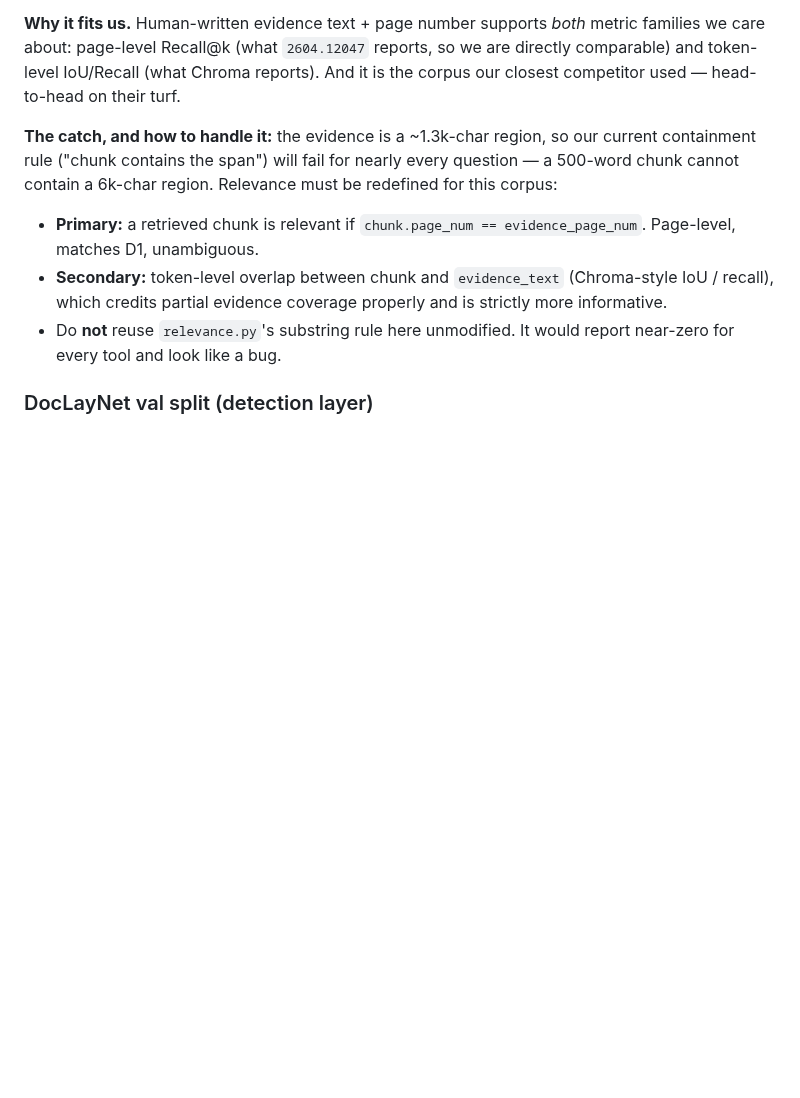
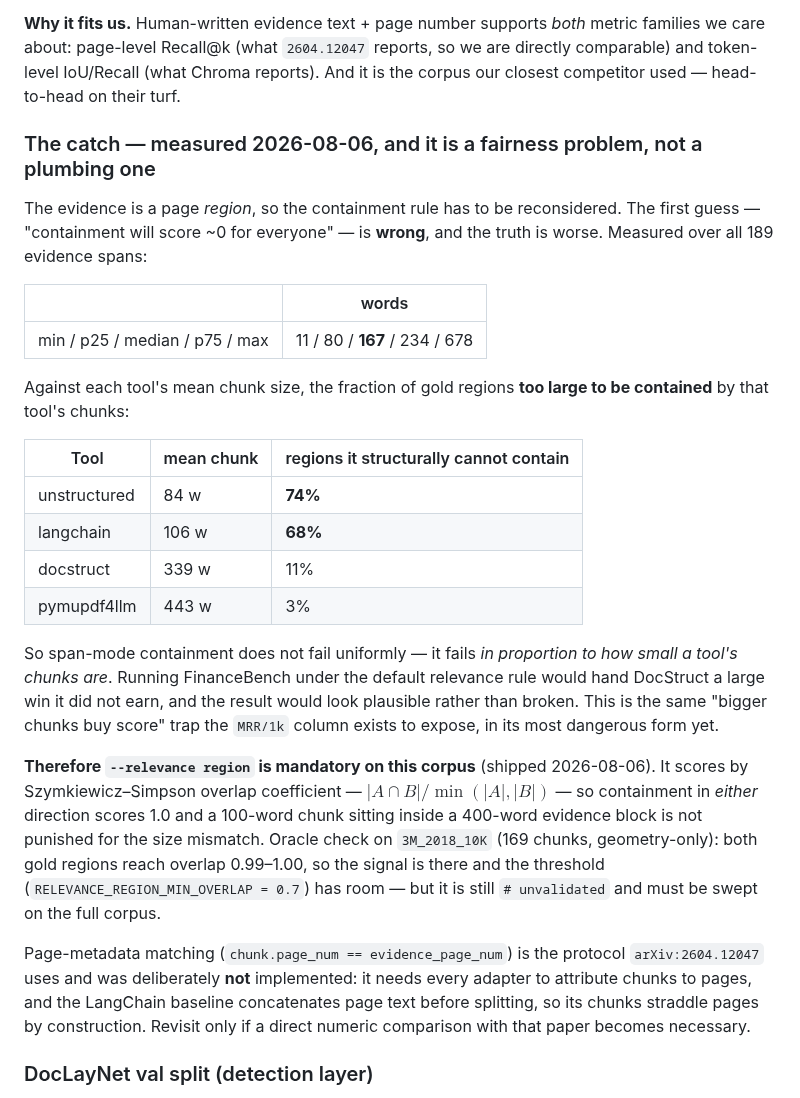
Before and after one commit to CandyButcher27/DocStruct, a Markdown page: memory/benchmark-datasets.md, the part around one of its changes. GitHub-like rendering; blank space fills up the shorter version.

```diff
--- a/memory/benchmark-datasets.md
+++ b/memory/benchmark-datasets.md
@@ -39,14 +39,46 @@ metric families we care about: page-level Recall@k (what `2604.12047` reports, s
 we are directly comparable) and token-level IoU/Recall (what Chroma reports).
 And it is the corpus our closest competitor used — head-to-head on their turf.
 
-**The catch, and how to handle it:** the evidence is a ~1.3k-char region, so our
-current containment rule ("chunk contains the span") will fail for nearly every
-question — a 500-word chunk cannot contain a 6k-char region. Relevance must be
-redefined for this corpus:
+### The catch — measured 2026-08-06, and it is a fairness problem, not a plumbing one
 
-- **Primary:** a retrieved chunk is relevant if `chunk.page_num == evidence_page_num`. Page-level, matches D1, unambiguous.
-- **Secondary:** token-level overlap between chunk and `evidence_text` (Chroma-style IoU / recall), which credits partial evidence coverage properly and is strictly more informative.
-- Do **not** reuse `relevance.py`'s substring rule here unmodified. It would report near-zero for every tool and look like a bug.
+The evidence is a page *region*, so the containment rule has to be reconsidered.
+The first guess — "containment will score ~0 for everyone" — is **wrong**, and the
+truth is worse. Measured over all 189 evidence spans:
+
+| | words |
+|---|---|
+| min / p25 / median / p75 / max | 11 / 80 / **167** / 234 / 678 |
+
+Against each tool's mean chunk size, the fraction of gold regions **too large to be
+contained** by that tool's chunks:
+
+| Tool | mean chunk | regions it structurally cannot contain |
+|---|---|---|
+| unstructured | 84 w | **74%** |
+| langchain | 106 w | **68%** |
+| docstruct | 339 w | 11% |
+| pymupdf4llm | 443 w | 3% |
+
+So span-mode containment does not fail uniformly — it fails *in proportion to how
+small a tool's chunks are*. Running FinanceBench under the default relevance rule
+would hand DocStruct a large win it did not earn, and the result would look
+plausible rather than broken. This is the same "bigger chunks buy score" trap the
+`MRR/1k` column exists to expose, in its most dangerous form yet.
+
+**Therefore `--relevance region` is mandatory on this corpus** (shipped
+2026-08-06). It scores by Szymkiewicz–Simpson overlap coefficient —
+$|A \cap B| / \min(|A|,|B|)$ — so containment in *either* direction scores 1.0 and
+a 100-word chunk sitting inside a 400-word evidence block is not punished for the
+size mismatch. Oracle check on `3M_2018_10K` (169 chunks, geometry-only): both gold
+regions reach overlap 0.99–1.00, so the signal is there and the threshold
+(`RELEVANCE_REGION_MIN_OVERLAP = 0.7`) has room — but it is still `# unvalidated`
+and must be swept on the full corpus.
+
+Page-metadata matching (`chunk.page_num == evidence_page_num`) is the protocol
+`arXiv:2604.12047` uses and was deliberately **not** implemented: it needs every
+adapter to attribute chunks to pages, and the LangChain baseline concatenates page
+text before splitting, so its chunks straddle pages by construction. Revisit only
+if a direct numeric comparison with that paper becomes necessary.
 
 ### DocLayNet val split (detection layer)
 
```
Also changed, not shown: other parts of memory/benchmark-datasets.md (+29 -4 lines), memory/evaluation.md (+9 -0 lines).
